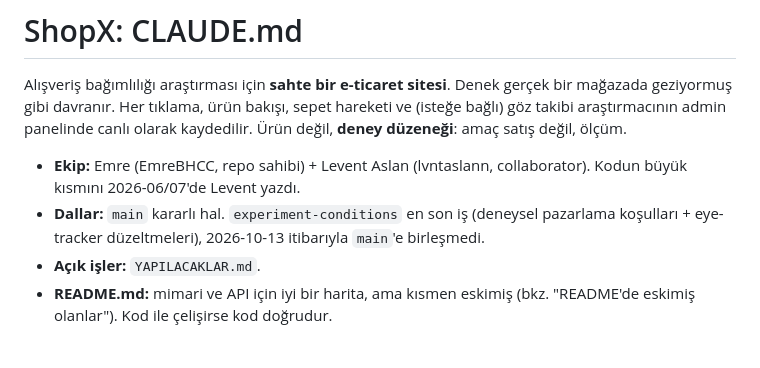
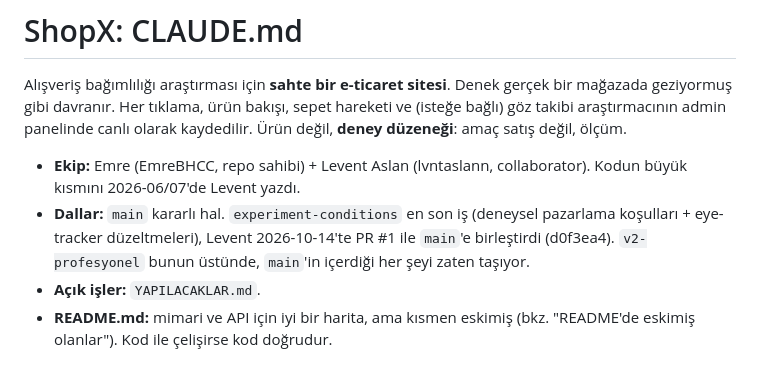
Before and after one commit to EmreBHCC/e-commerce, a Markdown page: CLAUDE.md, the part around the change. Drawn GitHub-style.

Commit message:
CLAUDE.md: experiment-conditions main'e birleşti (PR #1)

```diff
--- a/CLAUDE.md
+++ b/CLAUDE.md
@@ -8,7 +8,8 @@ satış değil, ölçüm.
 - **Ekip:** Emre (EmreBHCC, repo sahibi) + Levent Aslan (lvntaslann, collaborator). Kodun
   büyük kısmını 2026-06/07'de Levent yazdı.
 - **Dallar:** `main` kararlı hal. `experiment-conditions` en son iş (deneysel pazarlama
-  koşulları + eye-tracker düzeltmeleri), 2026-10-13 itibarıyla `main`'e birleşmedi.
+  koşulları + eye-tracker düzeltmeleri), Levent 2026-10-14'te PR #1 ile `main`'e birleştirdi
+  (d0f3ea4). `v2-profesyonel` bunun üstünde, `main`'in içerdiği her şeyi zaten taşıyor.
 - **Açık işler:** `YAPILACAKLAR.md`.
 - **README.md:** mimari ve API için iyi bir harita, ama kısmen eskimiş (bkz. "README'de eskimiş
   olanlar"). Kod ile çelişirse kod doğrudur.
```
